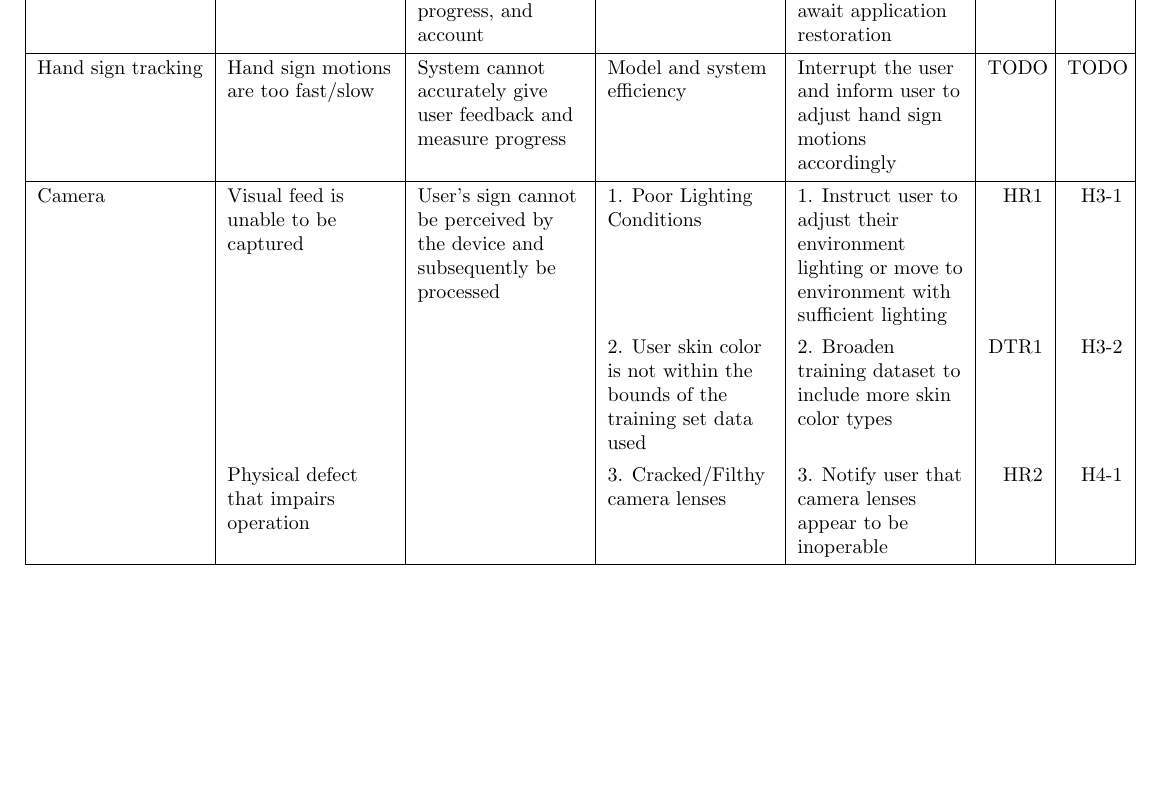
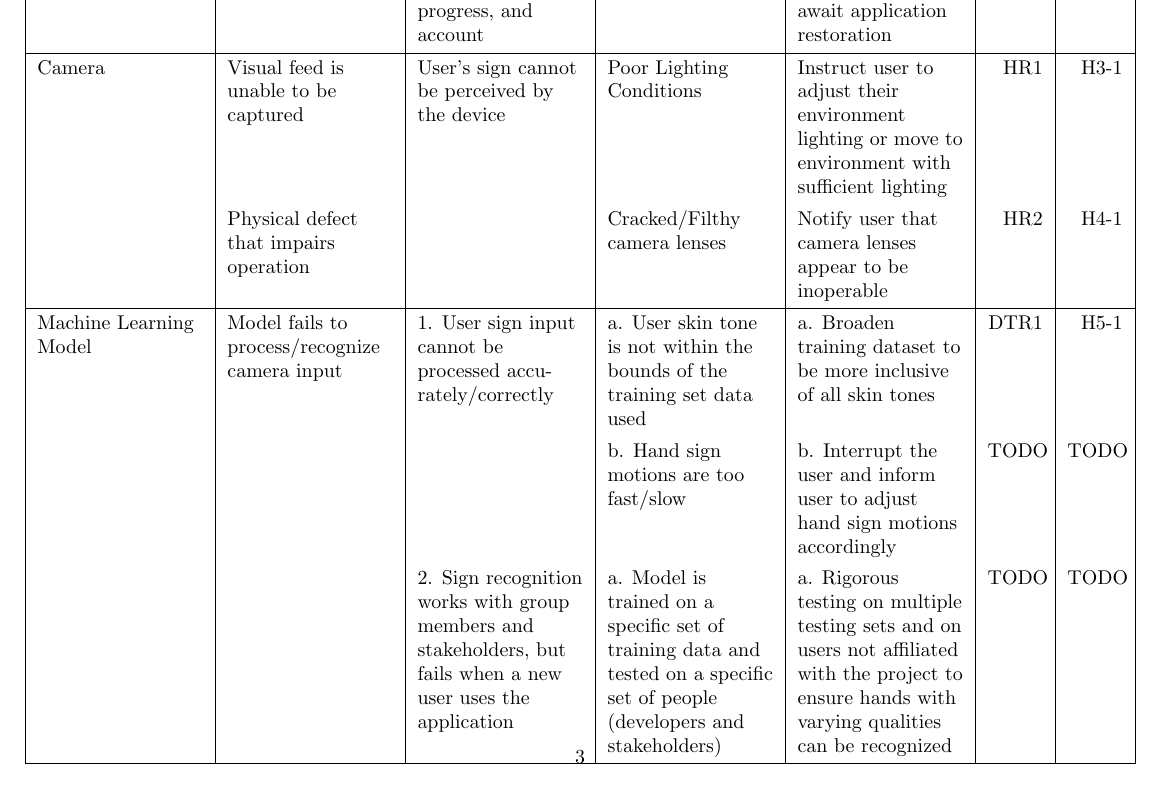
Before and after one commit to stanreee/sign-language-learning, a LaTeX document (docs/HazardAnalysis/HazardAnalysis.tex): part of page 5 of 6 before the commit and part of page 6 of 7 after it, cut so that both start at the same text, the shorter picture padded with empty space. Compiled offline with pdfLaTeX.

Commit message:
Updated Hazard Analysis and added computer vision row entry

```diff
--- a/docs/HazardAnalysis/HazardAnalysis.tex
+++ b/docs/HazardAnalysis/HazardAnalysis.tex
@@ -99,12 +100,12 @@ Database Access & Database is inaccessible & User cannot view progress or stored
 \hline
 Working Application & Error state & User cannot view any pages, progress, and account & Major system failure due to bugs & Display static error page and await application restoration & TODO & TODO \\
 \hline
-
- Hand sign tracking & Hand sign motions are too fast/slow & System cannot accurately give user feedback and measure progress & Model and system efficiency & Interrupt the user and inform user to adjust hand sign motions accordingly & TODO & TODO \\
+Camera & Visual feed is unable to be captured & User's sign cannot be perceived by the device & Poor Lighting Conditions & Instruct user to adjust their environment lighting or move to environment with sufficient lighting & HR1 & H3-1 \\
+  & Physical defect that impairs operation &  & Cracked/Filthy camera lenses & Notify user that camera lenses appear to be inoperable & HR2 & H4-1 \\
 \hline
-Camera & Visual feed is unable to be captured & User's sign cannot be perceived by the device and subsequently be processed & 1. Poor Lighting Conditions & 1. Instruct user to adjust their environment lighting or move to environment with sufficient lighting & HR1 & H3-1 \\
-  &  &  & 2. User skin color is not within the bounds of the training set data used & 2. Broaden training dataset to include more skin color types & DTR1 & H3-2 \\
-  & Physical defect that impairs operation &  & 3. Cracked/Filthy camera lenses & 3. Notify user that camera lenses appear to be inoperable & HR2 & H4-1 \\
+Machine Learning Model & Model fails to process/recognize camera input & 1. User sign input cannot be processed accurately/correctly & a. User skin tone is not within the bounds of the training set data used & a. Broaden training dataset to be more inclusive of all skin tones & DTR1 & H5-1 \\
+ & & & b. Hand sign motions are too fast/slow & b. Interrupt the user and inform user to adjust hand sign motions accordingly & TODO & TODO \\
+ & & 2. Sign recognition works with group members and stakeholders, but fails when a new user uses the application & a. Model is trained on a specific set of training data and tested on a specific set of people (developers and stakeholders) & a. Rigorous testing on multiple testing sets and on users not affiliated with the project to ensure hands with varying qualities can be recognized & TODO & TODO \\
 \hline
 \end{tblr}
 \label{table:nonlin} % is used to refer this table in the text
```
Also changed, not shown: docs/HazardAnalysis/HazardAnalysis.tex (1 more changed lines).
